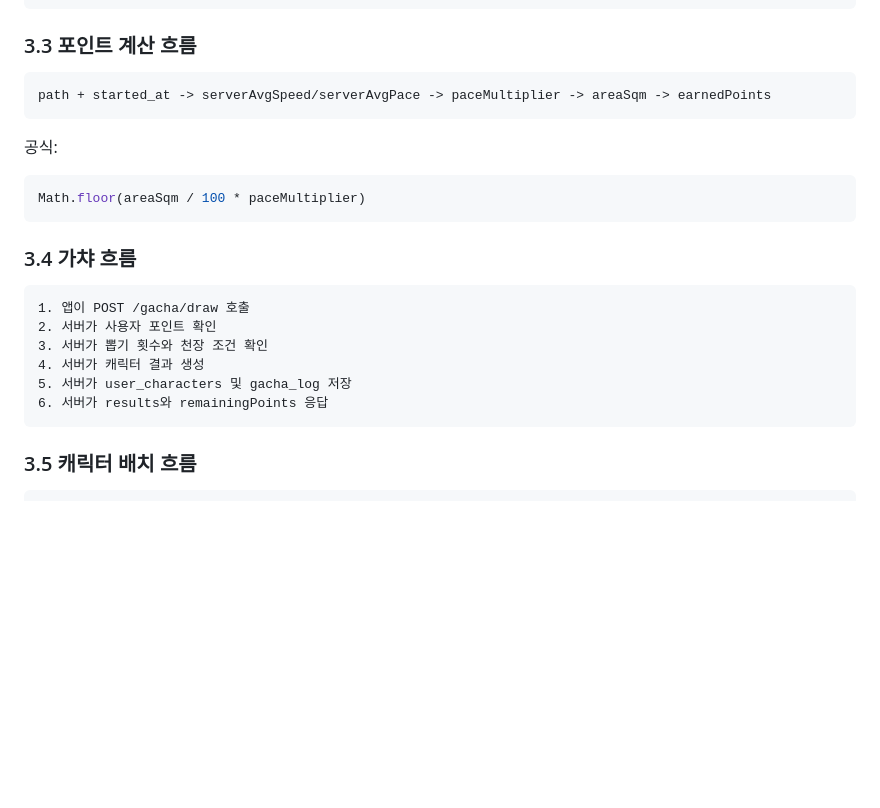
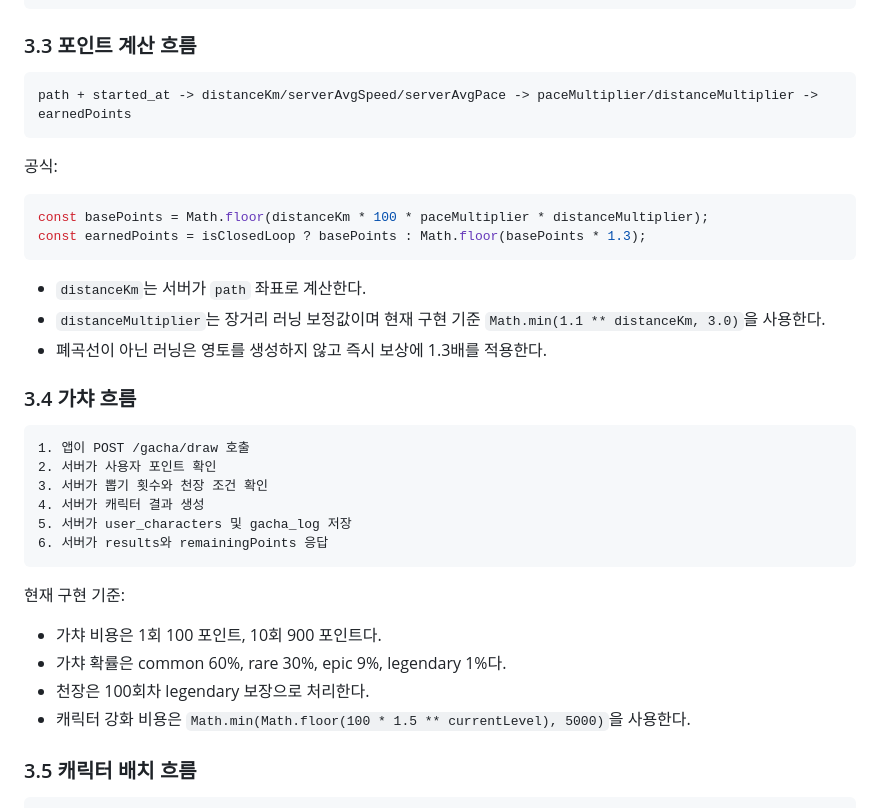
Before and after one commit to polopy07/Run_Cha, a Markdown page: docs/system-architecture.md, the part around the change. Drawn GitHub-style; blank space fills up the shorter version.

````diff
--- a/docs/system-architecture.md
+++ b/docs/system-architecture.md
@@ -203,14 +203,19 @@ Firebase ID Token은 로그인 검증 단계에서만 사용하고, 이후 보
 ### 3.3 포인트 계산 흐름
 
 ```text
-path + started_at -> serverAvgSpeed/serverAvgPace -> paceMultiplier -> areaSqm -> earnedPoints
+path + started_at -> distanceKm/serverAvgSpeed/serverAvgPace -> paceMultiplier/distanceMultiplier -> earnedPoints
 ```
 
 공식:
 
 ```ts
-Math.floor(areaSqm / 100 * paceMultiplier)
+const basePoints = Math.floor(distanceKm * 100 * paceMultiplier * distanceMultiplier);
+const earnedPoints = isClosedLoop ? basePoints : Math.floor(basePoints * 1.3);
 ```
+
+- `distanceKm`는 서버가 `path` 좌표로 계산한다.
+- `distanceMultiplier`는 장거리 러닝 보정값이며 현재 구현 기준 `Math.min(1.1 ** distanceKm, 3.0)`을 사용한다.
+- 폐곡선이 아닌 러닝은 영토를 생성하지 않고 즉시 보상에 1.3배를 적용한다.
 
 ### 3.4 가챠 흐름
 
@@ -222,6 +227,13 @@ Math.floor(areaSqm / 100 * paceMultiplier)
 5. 서버가 user_characters 및 gacha_log 저장
 6. 서버가 results와 remainingPoints 응답
 ```
+
+현재 구현 기준:
+
+- 가챠 비용은 1회 100 포인트, 10회 900 포인트다.
+- 가챠 확률은 common 60%, rare 30%, epic 9%, legendary 1%다.
+- 천장은 100회차 legendary 보장으로 처리한다.
+- 캐릭터 강화 비용은 `Math.min(Math.floor(100 * 1.5 ** currentLevel), 5000)`을 사용한다.
 
 ### 3.5 캐릭터 배치 흐름
 
````
Also changed, not shown: docs/api-spec.md (+14 -0 lines), docs/requirements.md (+12 -3 lines).
